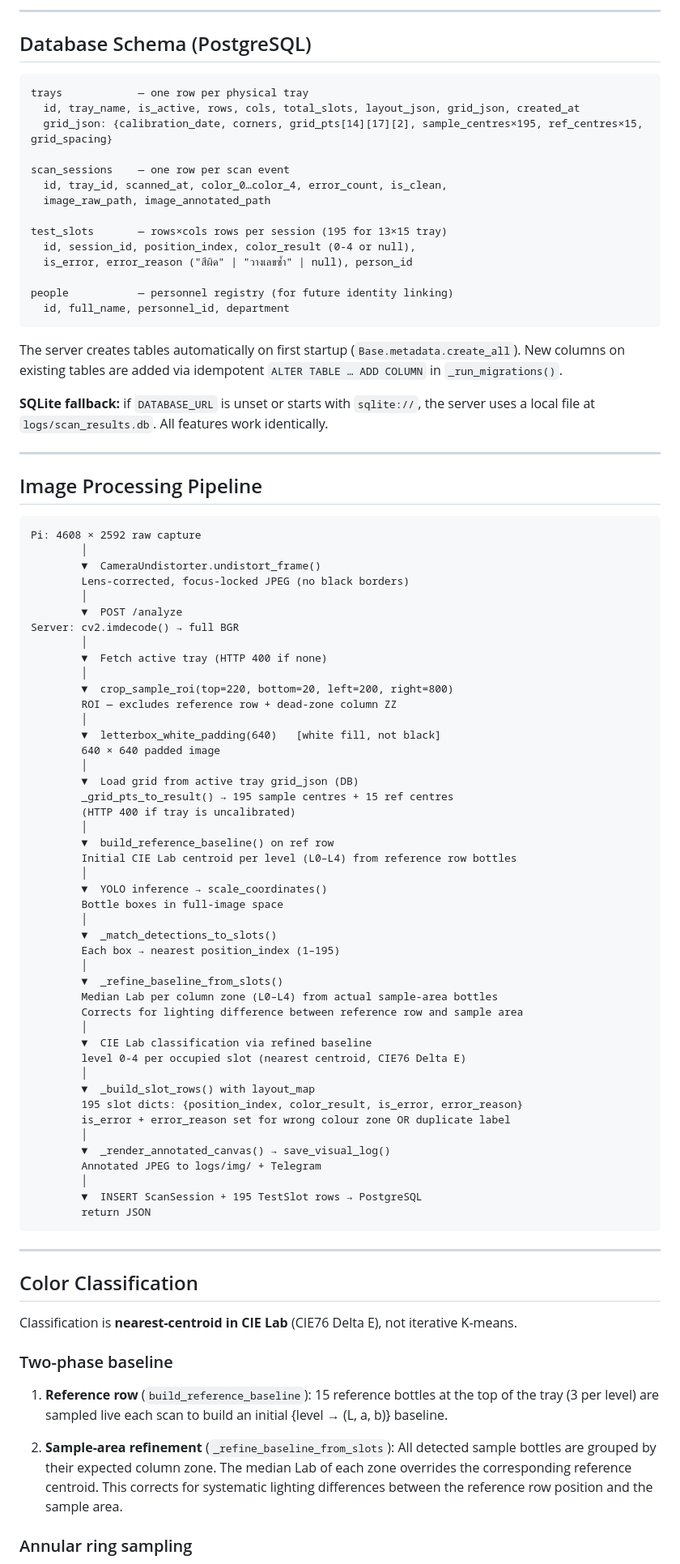
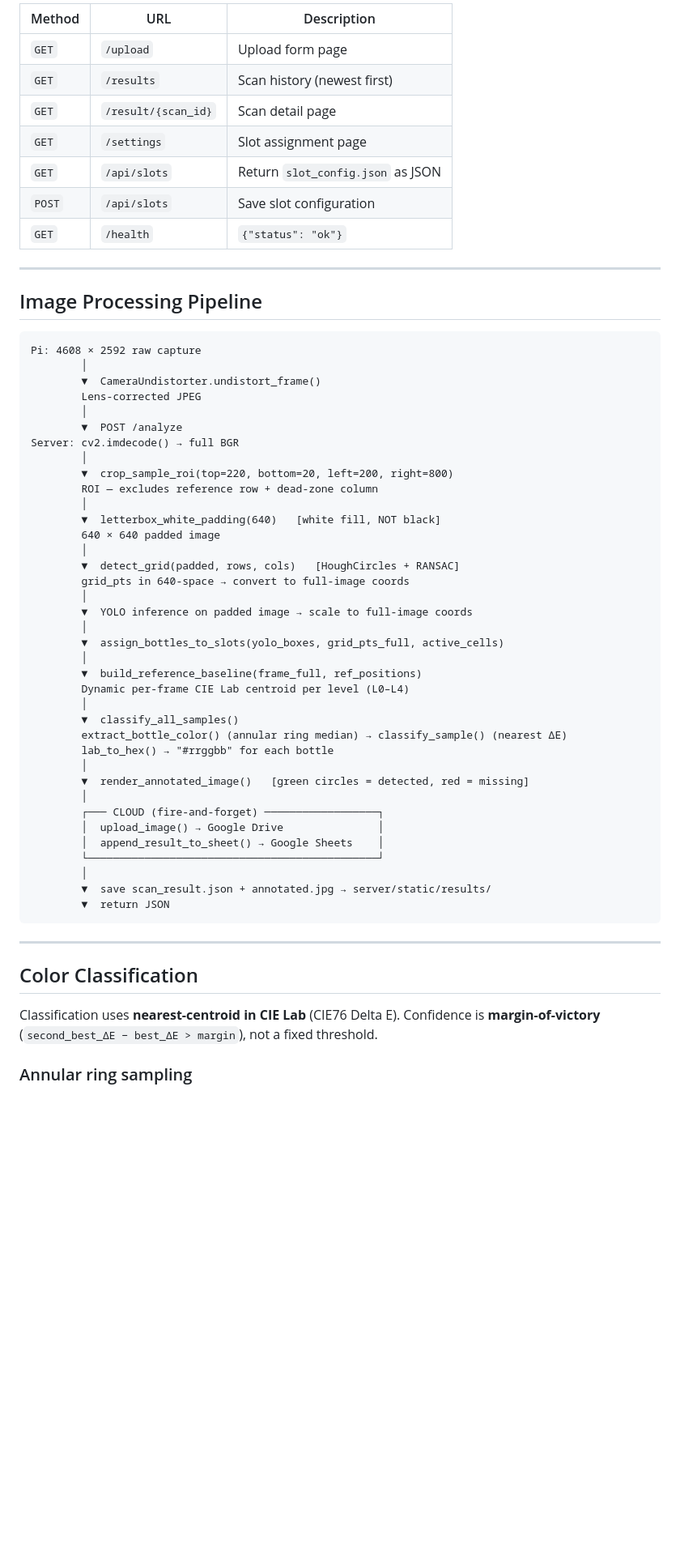
Before and after one commit to worachot-n/urine-color-analysis, a Markdown page: README.md, the part around one of its changes. Shown at 81% size. Drawn GitHub-style; blank space fills up the shorter version.

````diff
--- a/README.md
+++ b/README.md
@@ -303,28 +257,12 @@ Returns the most recent session with tray dimensions for the dashboard grid:
----
-
-## Database Schema (PostgreSQL)
-
-```
-trays            — one row per physical tray
-  id, tray_name, is_active, rows, cols, total_slots, layout_json, grid_json, created_at
-  grid_json: {calibration_date, corners, grid_pts[14][17][2], sample_centres×195, ref_centres×15, grid_spacing}
-
-scan_sessions    — one row per scan event
-  id, tray_id, scanned_at, color_0…color_4, error_count, is_clean,
-  image_raw_path, image_annotated_path
-
-test_slots       — rows×cols rows per session (195 for 13×15 tray)
-  id, session_id, position_index, color_result (0-4 or null),
-  is_error, error_reason ("สีผิด" | "วางเลขซ้ำ" | null), person_id
-
-people           — personnel registry (for future identity linking)
-  id, full_name, personnel_id, department
-```
-
-The server creates tables automatically on first startup (`Base.metadata.create_all`).
-New columns on existing tables are added via idempotent `ALTER TABLE … ADD COLUMN` in `_run_migrations()`.
-
-**SQLite fallback:** if `DATABASE_URL` is unset or starts with `sqlite://`, the server uses a local file at `logs/scan_results.db`. All features work identically.
+| Method | URL | Description |
+|--------|-----|-------------|
+| `GET` | `/upload` | Upload form page |
+| `GET` | `/results` | Scan history (newest first) |
+| `GET` | `/result/{scan_id}` | Scan detail page |
+| `GET` | `/settings` | Slot assignment page |
+| `GET` | `/api/slots` | Return `slot_config.json` as JSON |
+| `POST` | `/api/slots` | Save slot configuration |
+| `GET` | `/health` | `{"status": "ok"}` |
 
 ---
 
@@ -334,61 +272,47 @@ New columns on existing tables are added via idempotent `ALTER TABLE … ADD COL
 Pi: 4608 × 2592 raw capture
         │
         ▼  CameraUndistorter.undistort_frame()
-        Lens-corrected, focus-locked JPEG (no black borders)
+        Lens-corrected JPEG
         │
         ▼  POST /analyze
 Server: cv2.imdecode() → full BGR
         │
-        ▼  Fetch active tray (HTTP 400 if none)
+        ▼  crop_sample_roi(top=220, bottom=20, left=200, right=800)
+        ROI — excludes reference row + dead-zone column
         │
-        ▼  crop_sample_roi(top=220, bottom=20, left=200, right=800)
-        ROI — excludes reference row + dead-zone column ZZ
-        │
-        ▼  letterbox_white_padding(640)   [white fill, not black]
+        ▼  letterbox_white_padding(640)   [white fill, NOT black]
         640 × 640 padded image
         │
-        ▼  Load grid from active tray grid_json (DB)
-        _grid_pts_to_result() → 195 sample centres + 15 ref centres
-        (HTTP 400 if tray is uncalibrated)
+        ▼  detect_grid(padded, rows, cols)   [HoughCircles + RANSAC]
+        grid_pts in 640-space → convert to full-image coords
         │
-        ▼  build_reference_baseline() on ref row
-        Initial CIE Lab centroid per level (L0–L4) from reference row bottles
+        ▼  YOLO inference on padded image → scale to full-image coords
         │
-        ▼  YOLO inference → scale_coordinates()
-        Bottle boxes in full-image space
+        ▼  assign_bottles_to_slots(yolo_boxes, grid_pts_full, active_cells)
         │
-        ▼  _match_detections_to_slots()
-        Each box → nearest position_index (1–195)
+        ▼  build_reference_baseline(frame_full, ref_positions)
+        Dynamic per-frame CIE Lab centroid per level (L0–L4)
         │
-        ▼  _refine_baseline_from_slots()
-        Median Lab per column zone (L0–L4) from actual sample-area bottles
-        Corrects for lighting difference between reference row and sample area
+        ▼  classify_all_samples()
+        extract_bottle_color() (annular ring median) → classify_sample() (nearest ΔE)
+        lab_to_hex() → "#rrggbb" for each bottle
         │
-        ▼  CIE Lab classification via refined baseline
-        level 0-4 per occupied slot (nearest centroid, CIE76 Delta E)
+        ▼  render_annotated_image()   [green circles = detected, red = missing]
         │
-        ▼  _build_slot_rows() with layout_map
-        195 slot dicts: {position_index, color_result, is_error, error_reason}
-        is_error + error_reason set for wrong colour zone OR duplicate label
+        ┌─── CLOUD (fire-and-forget) ──────────────────┐
+        │  upload_image() → Google Drive               │
+        │  append_result_to_sheet() → Google Sheets    │
+        └──────────────────────────────────────────────┘
         │
-        ▼  _render_annotated_canvas() → save_visual_log()
-        Annotated JPEG to logs/img/ + Telegram
-        │
-        ▼  INSERT ScanSession + 195 TestSlot rows → PostgreSQL
-        return JSON
+        ▼  save scan_result.json + annotated.jpg → server/static/results/
+        ▼  return JSON
 ```
 
 ---
 
 ## Color Classification
 
-Classification is **nearest-centroid in CIE Lab** (CIE76 Delta E), not iterative K-means.
-
-### Two-phase baseline
-
-1. **Reference row** (`build_reference_baseline`): 15 reference bottles at the top of the tray (3 per level) are sampled live each scan to build an initial {level → (L, a, b)} baseline.
-
-2. **Sample-area refinement** (`_refine_baseline_from_slots`): All detected sample bottles are grouped by their expected column zone. The median Lab of each zone overrides the corresponding reference centroid. This corrects for systematic lighting differences between the reference row position and the sample area.
+Classification uses **nearest-centroid in CIE Lab** (CIE76 Delta E). Confidence is **margin-of-victory** (`second_best_ΔE − best_ΔE > margin`), not a fixed threshold.
 
 ### Annular ring sampling
 
````
Also changed, not shown: other parts of README.md (+212 -246 lines).
